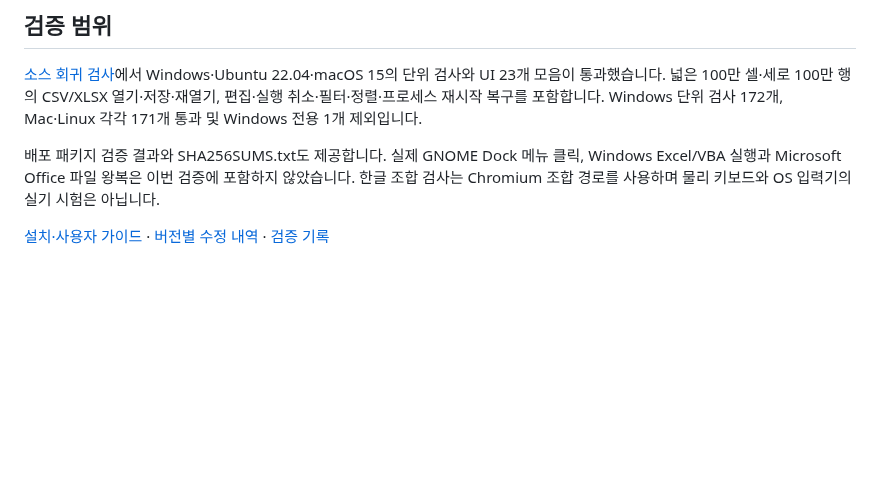
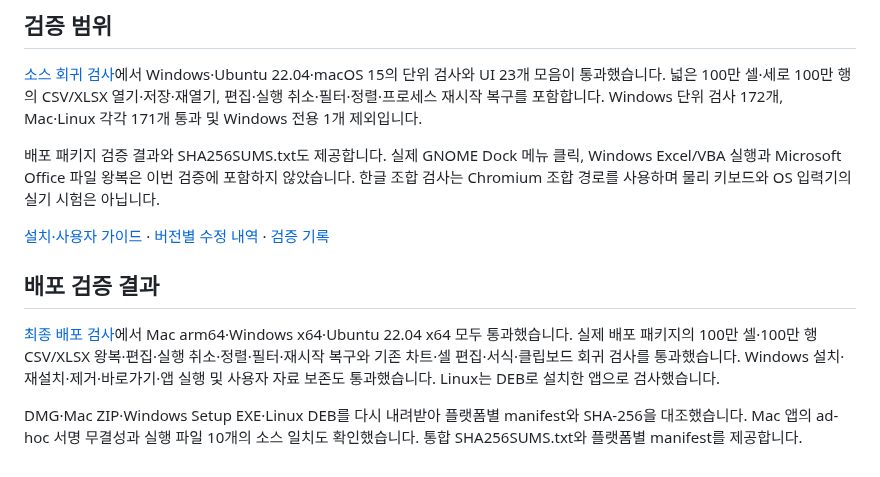
Before and after one commit to beaur8-prog/sheet-studio, a Markdown page: docs/releases/v0.7.17.md, the part around the change. Rendered like a GitHub page; blank space fills up the shorter version.

```diff
--- a/docs/releases/v0.7.17.md
+++ b/docs/releases/v0.7.17.md
@@ -34,3 +34,9 @@ Mac은 Apple Developer ID 미서명·미공증, Windows는 Authenticode 미서
 배포 패키지 검증 결과와 SHA256SUMS.txt도 제공합니다. 실제 GNOME Dock 메뉴 클릭, Windows Excel/VBA 실행과 Microsoft Office 파일 왕복은 이번 검증에 포함하지 않았습니다. 한글 조합 검사는 Chromium 조합 경로를 사용하며 물리 키보드와 OS 입력기의 실기 시험은 아닙니다.
 
 [설치·사용자 가이드](https://github.com/beaur8-prog/sheet-studio/blob/v0.7.17/docs/USER-GUIDE.md) · [버전별 수정 내역](https://github.com/beaur8-prog/sheet-studio/blob/v0.7.17/docs/CHANGELOG.md) · [검증 기록](https://github.com/beaur8-prog/sheet-studio/blob/main/VALIDATION.md)
+
+## 배포 검증 결과
+
+[최종 배포 검사](https://github.com/beaur8-prog/sheet-studio/actions/runs/39411668351)에서 Mac arm64·Windows x64·Ubuntu 22.04 x64 모두 통과했습니다. 실제 배포 패키지의 100만 셀·100만 행 CSV/XLSX 왕복·편집·실행 취소·정렬·필터·재시작 복구와 기존 차트·셀 편집·서식·클립보드 회귀 검사를 통과했습니다. Windows 설치·재설치·제거·바로가기·앱 실행 및 사용자 자료 보존도 통과했습니다. Linux는 DEB로 설치한 앱으로 검사했습니다.
+
+DMG·Mac ZIP·Windows Setup EXE·Linux DEB를 다시 내려받아 플랫폼별 manifest와 SHA-256을 대조했습니다. Mac 앱의 ad-hoc 서명 무결성과 실행 파일 10개의 소스 일치도 확인했습니다. 통합 SHA256SUMS.txt와 플랫폼별 manifest를 제공합니다.
```
Also changed, not shown: VALIDATION.md (+10 -0 lines).
